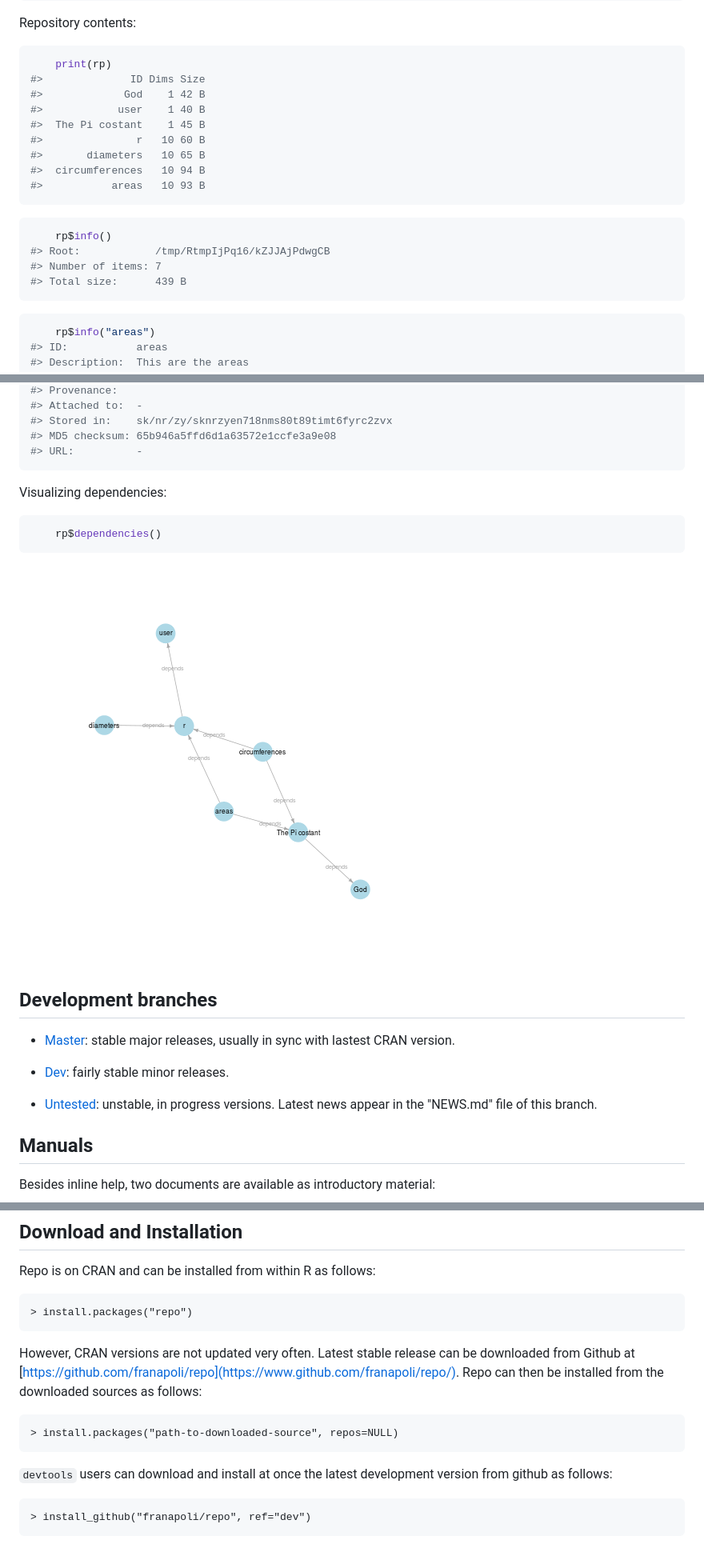
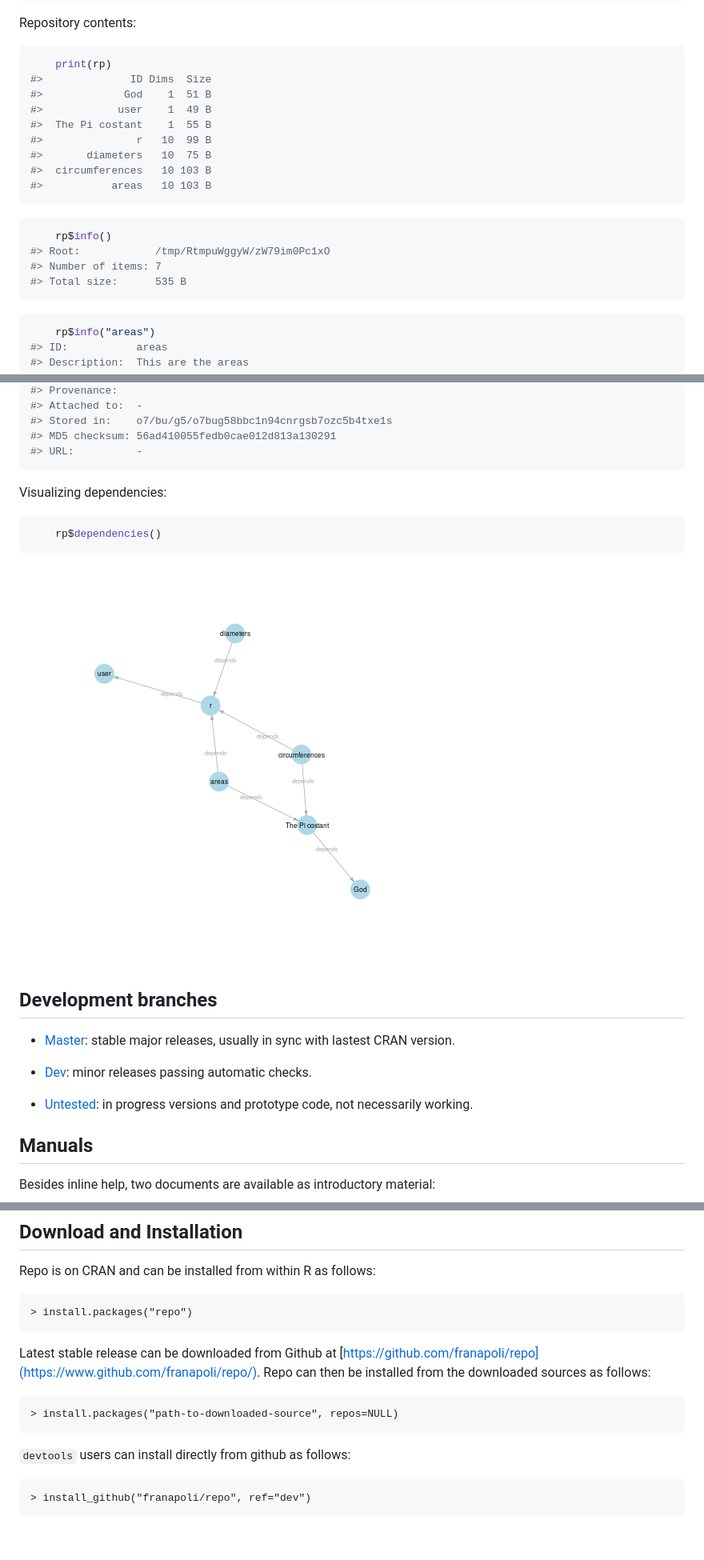
Before and after one commit to cran/repo, a Markdown page: README.md, 3 parts joined by grey strips. Shown: that part at 80% size. GitHub-like rendering; pictures changed too: inst/README-depgraph-1.png.

Commit message:
version 2.1.4

````diff
--- a/README.md
+++ b/README.md
@@ -84,21 +85,21 @@ Repository contents:
 
 ```r
     print(rp)
-#>              ID Dims Size
-#>             God    1 42 B
-#>            user    1 40 B
-#>  The Pi costant    1 45 B
-#>               r   10 60 B
-#>       diameters   10 65 B
-#>  circumferences   10 94 B
-#>           areas   10 93 B
+#>              ID Dims  Size
+#>             God    1  51 B
+#>            user    1  49 B
+#>  The Pi costant    1  55 B
+#>               r   10  99 B
+#>       diameters   10  75 B
+#>  circumferences   10 103 B
+#>           areas   10 103 B
 ```
 
 ```r
     rp$info()
-#> Root:            /tmp/RtmpIjPq16/kZJJAjPdwgCB
+#> Root:            /tmp/RtmpuWggyW/zW79im0Pc1xO
 #> Number of items: 7
-#> Total size:      439 B
+#> Total size:      535 B
 ```
 
 ```r
@@ -112,7 +113,7 @@ Repository contents:
 #> Provenance:
 #> Attached to:  -
-#> Stored in:    sk/nr/zy/sknrzyen718nms80t89timt6fyrc2zvx
-#> MD5 checksum: 65b946a5ffd6d1a63572e1ccfe3a9e08
+#> Stored in:    o7/bu/g5/o7bug58bbc1n94cnrgsb7ozc5b4txe1s
+#> MD5 checksum: 56ad410055fedb0cae012d813a130291
 #> URL:          -
 ```
 
@@ -131,12 +132,11 @@ Visualizing dependencies:
 + [Master](https://github.com/franapoli/repo/tree/master): stable major
 releases, usually in sync with lastest CRAN version.
 
-+ [Dev](https://github.com/franapoli/repo/tree/dev): fairly stable
-minor releases.
++ [Dev](https://github.com/franapoli/repo/tree/dev): minor releases
+passing automatic checks.
 
-+ [Untested](https://github.com/franapoli/repo/tree/untested):
-unstable, in progress versions. Latest news appear in the "NEWS.md"
-file of this branch.
++ [Untested](https://github.com/franapoli/repo/tree/untested): in
+progress versions and prototype code, not necessarily working.
 
 
 ## Manuals
@@ -156,14 +156,12 @@ Repo is on CRAN and can be installed from within R as follows:
 
     > install.packages("repo")
 
-However, CRAN versions are not updated very often. Latest stable
-release can be downloaded from Github at
+Latest stable release can be downloaded from Github at
 [https://github.com/franapoli/repo](https://www.github.com/franapoli/repo/).
 Repo can then be installed from the downloaded sources as follows:
 
     > install.packages("path-to-downloaded-source", repos=NULL)
 
-`devtools` users can download and install at once the latest development
-version from github as follows:
+`devtools` users can install directly from github as follows:
 
     > install_github("franapoli/repo", ref="dev")
````
Also changed, not shown: other parts of README.md (+3 -2 lines), 12 other files.
